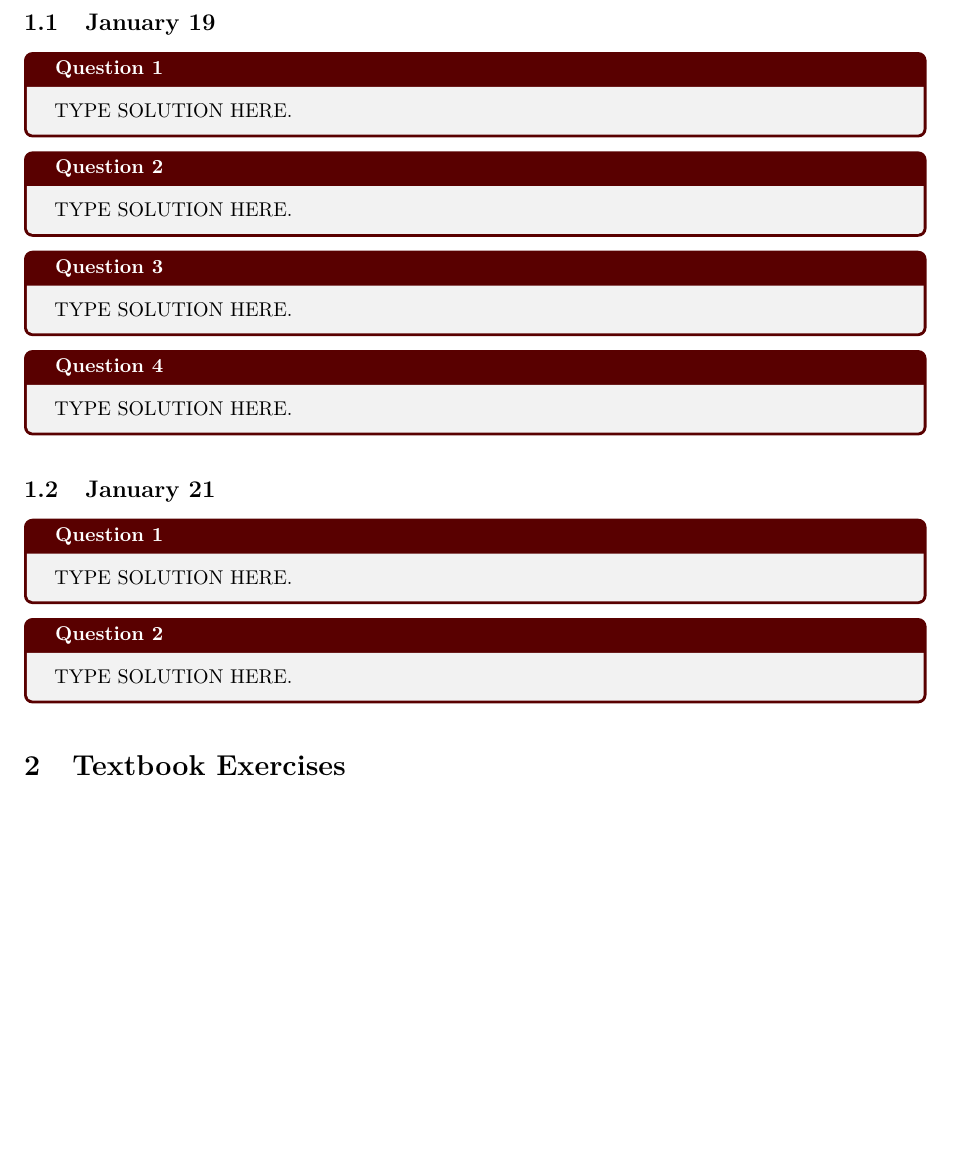
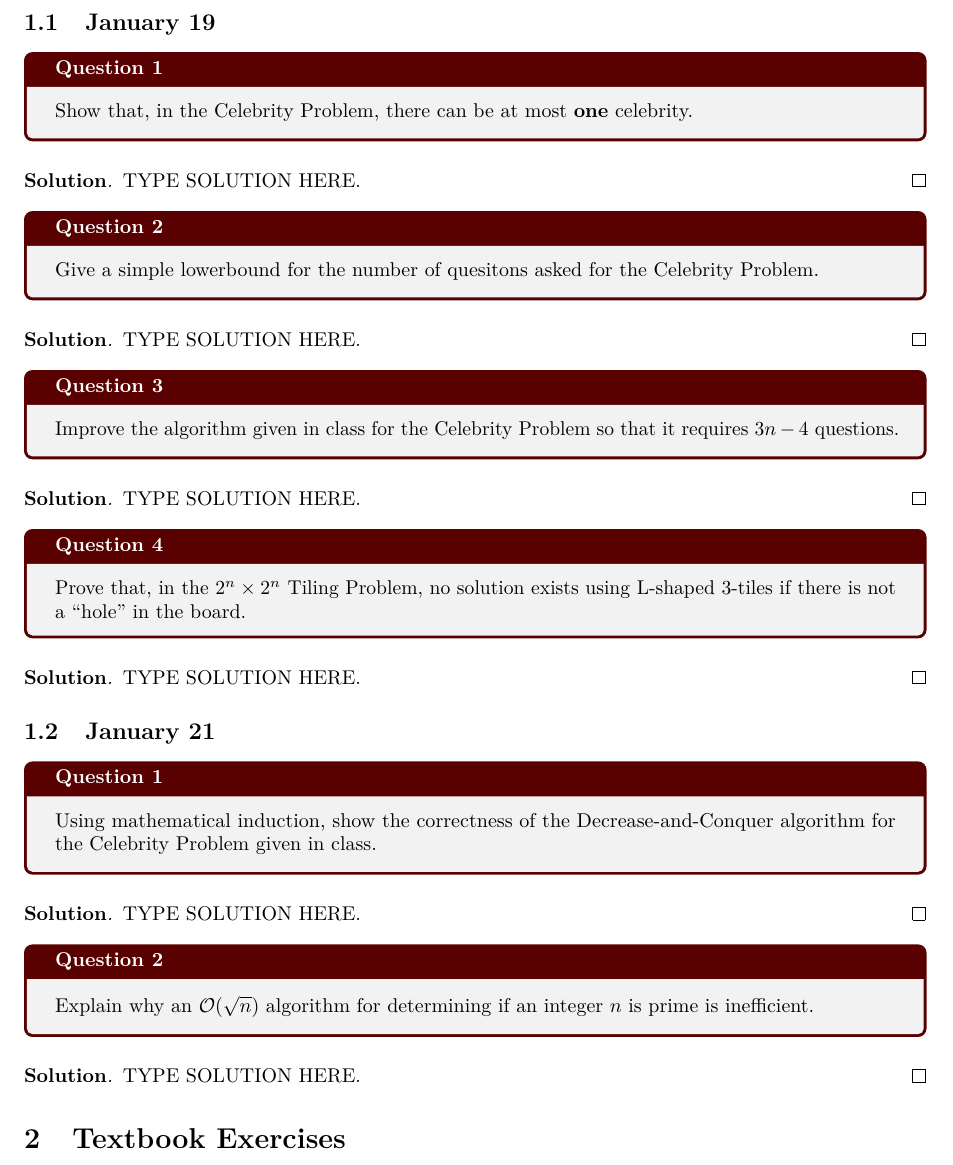
Before and after one commit to khalid-salad/COSC-3320-Spring-2021, a LaTeX problem sheet (homework/homework-0/homework-0.tex): part of page 3 of 4, cut so that both start at the same text, the shorter picture padded with empty space. The pictures show the PDF file homework/homework-0/homework-0.pdf that the author committed with the source.

Commit message:
Homework 0 class questions

```diff
--- a/homework/homework-0/homework-0.tex
+++ b/homework/homework-0/homework-0.tex
@@ -45,30 +45,55 @@
 
 \section{Class Questions}
 \subsection{January 19}
+
 \begin{question}
-    TYPE SOLUTION HERE.
+    Show that, in the Celebrity Problem, there can be at most \textbf{one} celebrity.
 \end{question}
 
+\begin{solution}
+    TYPE SOLUTION HERE.
+\end{solution}
+
 \begin{question}
-    TYPE SOLUTION HERE.
+    Give a simple lowerbound for the number of quesitons asked for the Celebrity Problem.
 \end{question}
 
+\begin{solution}
+    TYPE SOLUTION HERE.
+\end{solution}
+
 \begin{question}
-    TYPE SOLUTION HERE.
+    Improve the algorithm given in class for the Celebrity Problem so that it requires $3n - 4$ questions.
 \end{question}
 
+\begin{solution}
+    TYPE SOLUTION HERE.
+\end{solution}
+
 \begin{question}
+    Prove that, in the $2^n \times 2^n$ Tiling Problem, no solution exists using L-shaped 3-tiles if there is not a ``hole'' in the board.
+\end{question}
+
+\begin{solution}
     TYPE SOLUTION HERE.
-\end{question}
+\end{solution}
 
 \subsection{January 21}
 \begin{question}
-    TYPE SOLUTION HERE.
+    Using mathematical induction, show the correctness of the Decrease-and-Conquer algorithm for the Celebrity Problem given in class.
 \end{question}
 
+\begin{solution}
+    TYPE SOLUTION HERE.
+\end{solution}
+
 \begin{question}
+    Explain why an $\bigO{\sqrt{n}}$ algorithm for determining if an integer $n$ is prime is inefficient.
+\end{question}
+
+\begin{solution}
     TYPE SOLUTION HERE.
-\end{question}
+\end{solution}
 
 \section{Textbook Exercises}
 \begin{exercise}{2.3}
```
Also changed, not shown: homework/homework-0/homework-0.pdf.
